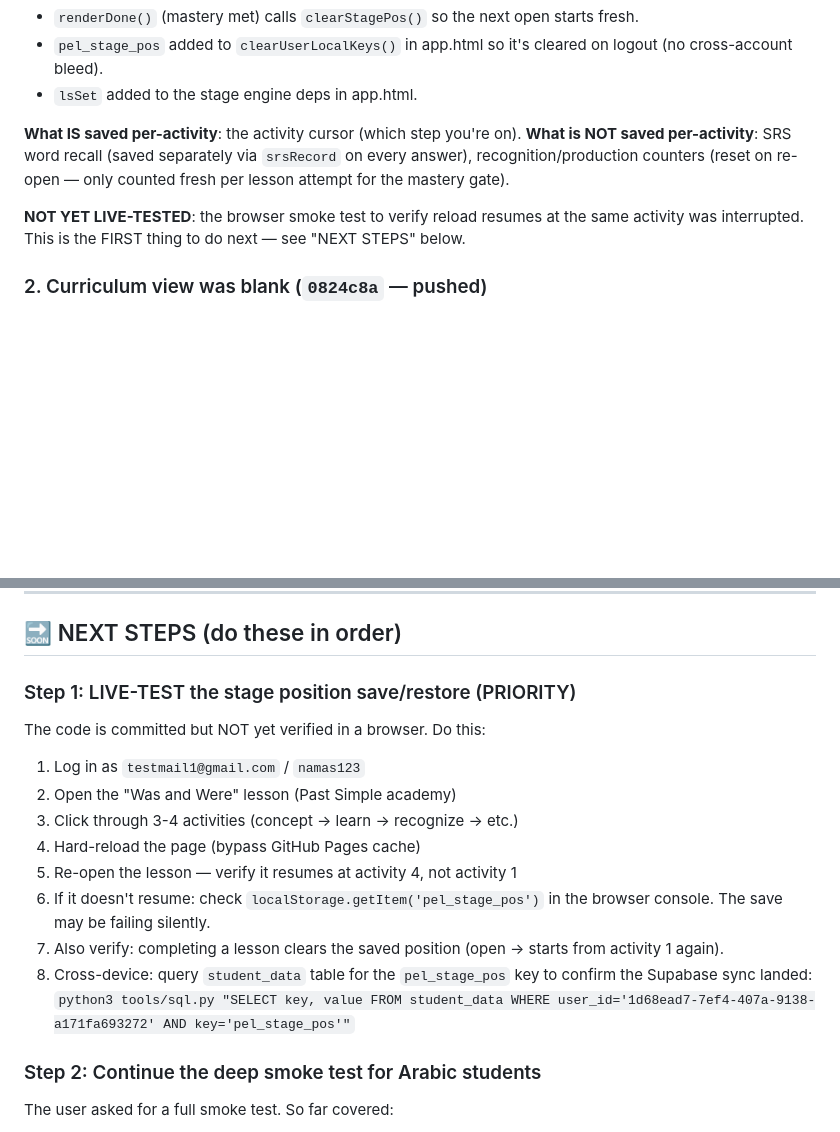
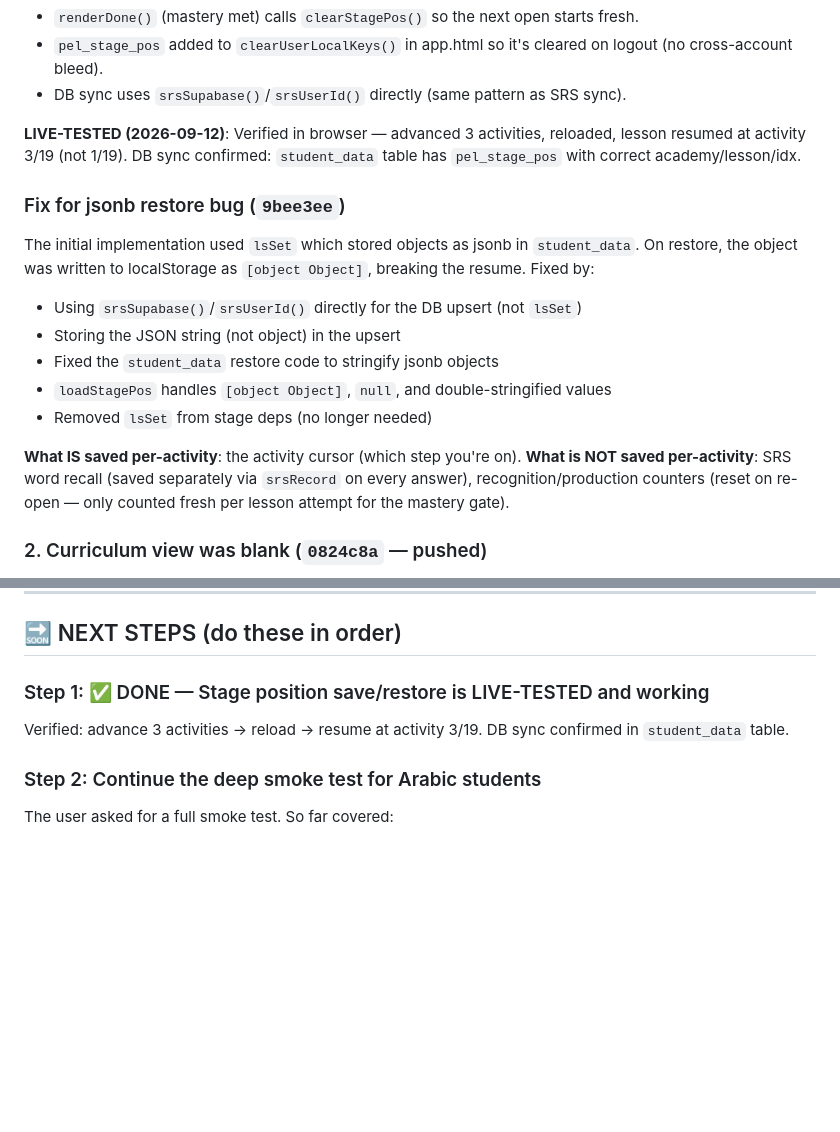
Before and after one commit to personalizedenglishlessons/tutorfiraspel, a Markdown page: NEXT_STEPS.md, 2 parts joined by grey strips. Rendered like a GitHub page; blank space fills up the shorter version.

Commit message:
docs: NEXT_STEPS breadcrumb — stage position persistence LIVE-TESTED (9bee3ee)

```diff
--- a/NEXT_STEPS.md
+++ b/NEXT_STEPS.md
@@ -21,16 +21,27 @@ every time. Only lesson completion (mastery met) was persisted to Supabase.
   starts fresh.
 - `pel_stage_pos` added to `clearUserLocalKeys()` in app.html so it's
   cleared on logout (no cross-account bleed).
-- `lsSet` added to the stage engine deps in app.html.
+- DB sync uses `srsSupabase()`/`srsUserId()` directly (same pattern as SRS sync).
+
+**LIVE-TESTED (2026-09-12)**: Verified in browser — advanced 3 activities,
+reloaded, lesson resumed at activity 3/19 (not 1/19). DB sync confirmed:
+`student_data` table has `pel_stage_pos` with correct academy/lesson/idx.
+
+### Fix for jsonb restore bug (`9bee3ee`)
+
+The initial implementation used `lsSet` which stored objects as jsonb in
+`student_data`. On restore, the object was written to localStorage as
+`[object Object]`, breaking the resume. Fixed by:
+- Using `srsSupabase()`/`srsUserId()` directly for the DB upsert (not `lsSet`)
+- Storing the JSON string (not object) in the upsert
+- Fixed the `student_data` restore code to stringify jsonb objects
+- `loadStagePos` handles `[object Object]`, `null`, and double-stringified values
+- Removed `lsSet` from stage deps (no longer needed)
 
 **What IS saved per-activity**: the activity cursor (which step you're on).
 **What is NOT saved per-activity**: SRS word recall (saved separately via
 `srsRecord` on every answer), recognition/production counters (reset on
 re-open — only counted fresh per lesson attempt for the mastery gate).
-
-**NOT YET LIVE-TESTED**: the browser smoke test to verify reload resumes at
-the same activity was interrupted. This is the FIRST thing to do next — see
-"NEXT STEPS" below.
 
 ### 2. Curriculum view was blank (`0824c8a` — pushed)
 
@@ -62,22 +73,10 @@ Cache-busted: `?v=d9803447`. Tests: 13/13 PASS. Syntax: OK.
 
 ## 🔜 NEXT STEPS (do these in order)
 
-### Step 1: LIVE-TEST the stage position save/restore (PRIORITY)
+### Step 1: ✅ DONE — Stage position save/restore is LIVE-TESTED and working
 
-The code is committed but NOT yet verified in a browser. Do this:
-
-1. Log in as `testmail1@gmail.com` / `namas123`
-2. Open the "Was and Were" lesson (Past Simple academy)
-3. Click through 3-4 activities (concept → learn → recognize → etc.)
-4. Hard-reload the page (bypass GitHub Pages cache)
-5. Re-open the lesson — verify it resumes at activity 4, not activity 1
-6. If it doesn't resume: check `localStorage.getItem('pel_stage_pos')` in
-   the browser console. The save may be failing silently.
-7. Also verify: completing a lesson clears the saved position (open →
-   starts from activity 1 again).
-8. Cross-device: query `student_data` table for the `pel_stage_pos` key
-   to confirm the Supabase sync landed:
-   `python3 tools/sql.py "SELECT key, value FROM student_data WHERE user_id='1d68ead7-7ef4-407a-9138-a171fa693272' AND key='pel_stage_pos'"`
+Verified: advance 3 activities → reload → resume at activity 3/19.
+DB sync confirmed in `student_data` table.
 
 ### Step 2: Continue the deep smoke test for Arabic students
 
```
